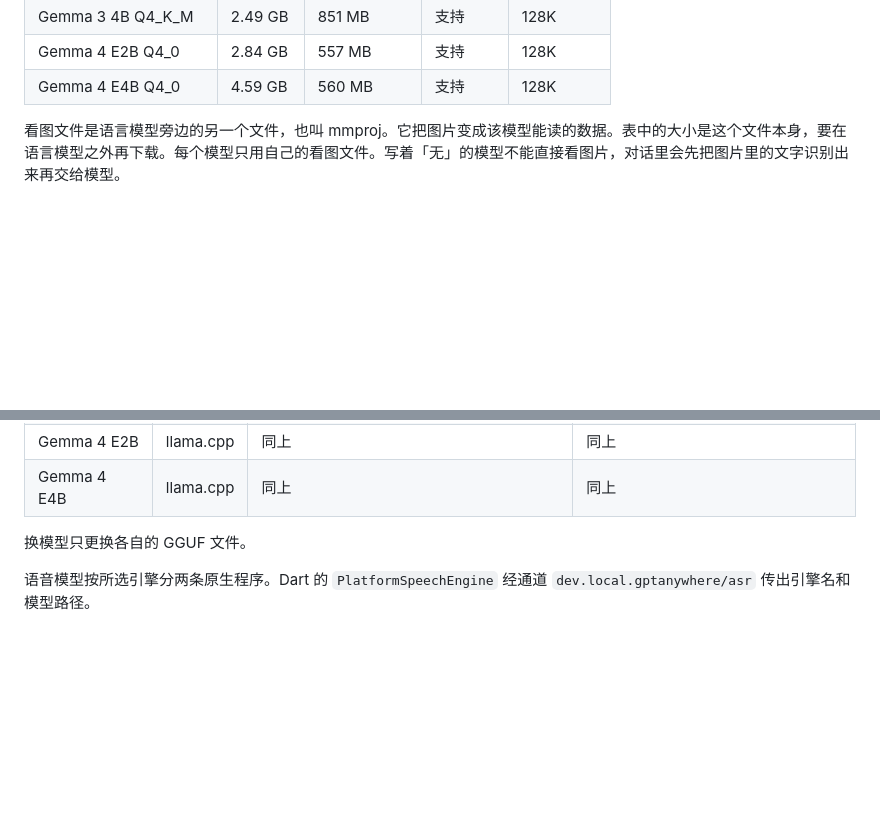
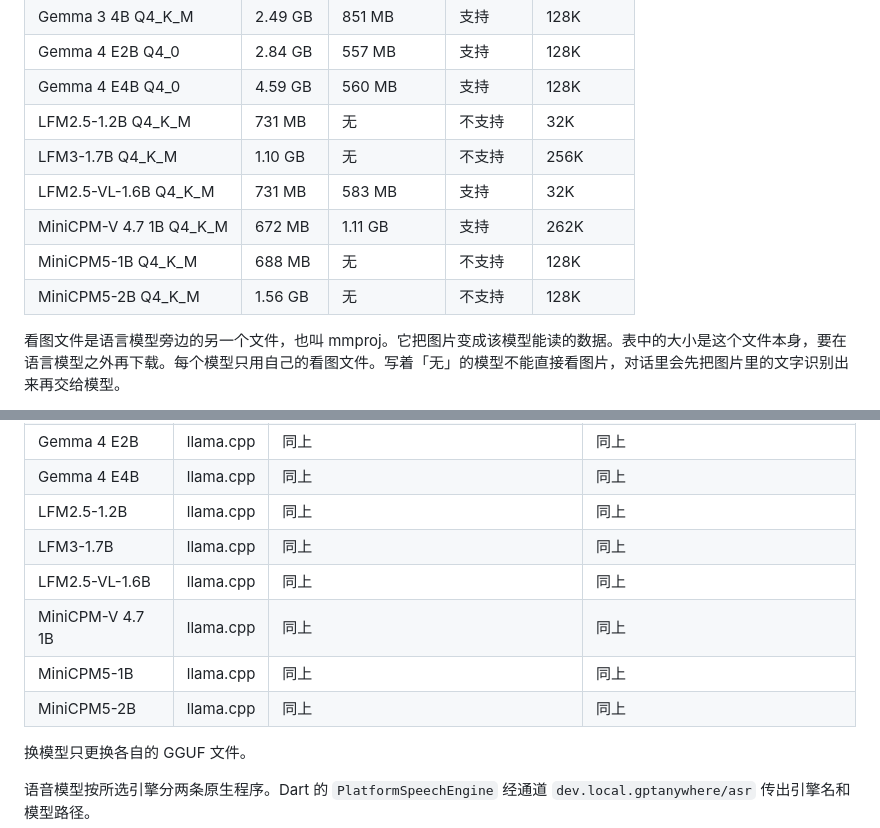
Before and after one commit to Wangxing-Ye/gptanywhere, a Markdown page: README.zh-CN.md, 2 parts joined by grey strips. Rendered like a GitHub page; blank space fills up the shorter version.

```diff
--- a/README.zh-CN.md
+++ b/README.zh-CN.md
@@ -38,6 +39,12 @@ GPTAnywhere 在手机上使用端侧大模型实现对话，并翻译文字、
 | Gemma 3 4B Q4_K_M   | 2.49 GB | 851 MB | 支持   | 128K  |
 | Gemma 4 E2B Q4_0    | 2.84 GB | 557 MB | 支持   | 128K  |
 | Gemma 4 E4B Q4_0    | 4.59 GB | 560 MB | 支持   | 128K  |
+| LFM2.5-1.2B Q4_K_M  | 731 MB  | 无      | 不支持  | 32K   |
+| LFM3-1.7B Q4_K_M    | 1.10 GB | 无      | 不支持  | 256K  |
+| LFM2.5-VL-1.6B Q4_K_M | 731 MB | 583 MB | 支持   | 32K   |
+| MiniCPM-V 4.7 1B Q4_K_M | 672 MB | 1.11 GB | 支持 | 262K |
+| MiniCPM5-1B Q4_K_M  | 688 MB  | 无      | 不支持  | 128K  |
+| MiniCPM5-2B Q4_K_M  | 1.56 GB | 无      | 不支持  | 128K  |
 
 看图文件是语言模型旁边的另一个文件，也叫 mmproj。它把图片变成该模型能读的数据。表中的大小是这个文件本身，要在语言模型之外再下载。每个模型只用自己的看图文件。写着「无」的模型不能直接看图片，对话里会先把图片里的文字识别出来再交给模型。
 
@@ -72,6 +79,12 @@ GPTAnywhere 在手机上使用端侧大模型实现对话，并翻译文字、
 | Gemma 3 4B | llama.cpp | 同上 | 同上 |
 | Gemma 4 E2B | llama.cpp | 同上 | 同上 |
 | Gemma 4 E4B | llama.cpp | 同上 | 同上 |
+| LFM2.5-1.2B | llama.cpp | 同上 | 同上 |
+| LFM3-1.7B | llama.cpp | 同上 | 同上 |
+| LFM2.5-VL-1.6B | llama.cpp | 同上 | 同上 |
+| MiniCPM-V 4.7 1B | llama.cpp | 同上 | 同上 |
+| MiniCPM5-1B | llama.cpp | 同上 | 同上 |
+| MiniCPM5-2B | llama.cpp | 同上 | 同上 |
 
 换模型只更换各自的 GGUF 文件。
 
```
Also changed, not shown: other parts of README.zh-CN.md (+11 -4 lines), README.md (+23 -4 lines), docs/PRD.md (+1 -1 lines), docs/screenshots/text-models-1.jpg (added), docs/screenshots/text-models-2.jpg (added), docs/screenshots/text-models.jpg (deleted), 9 other files.
